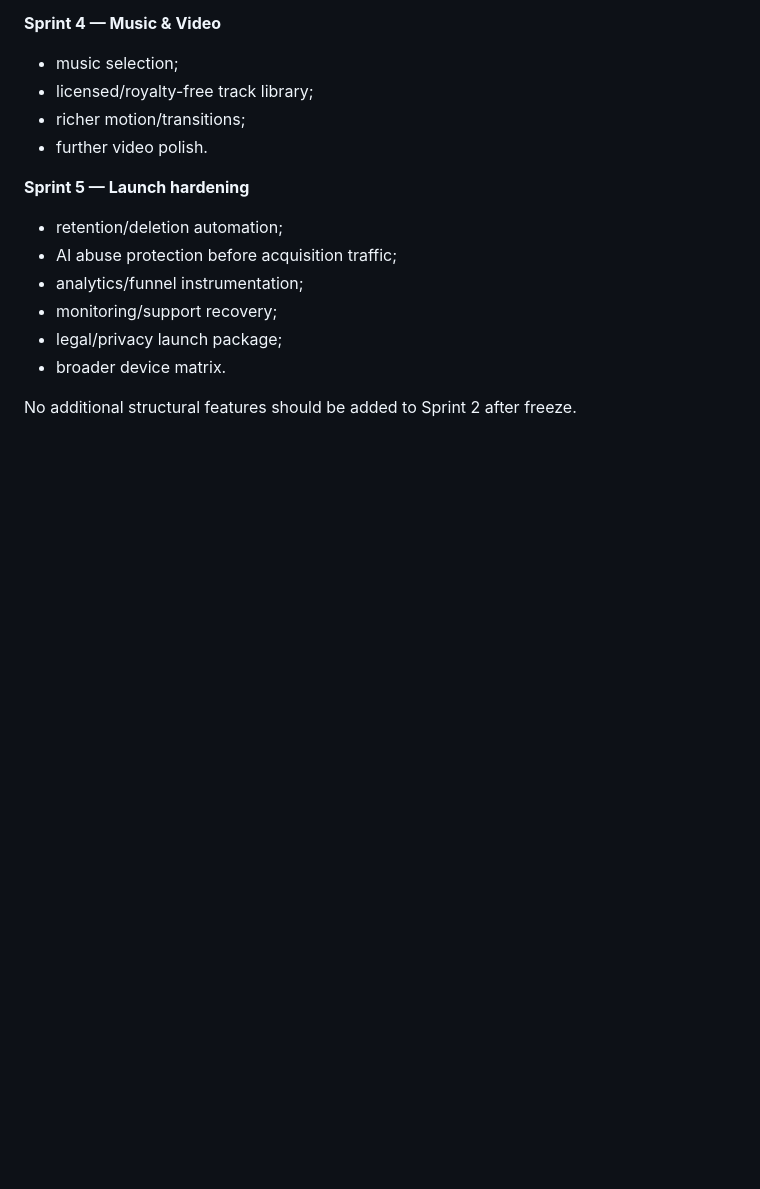
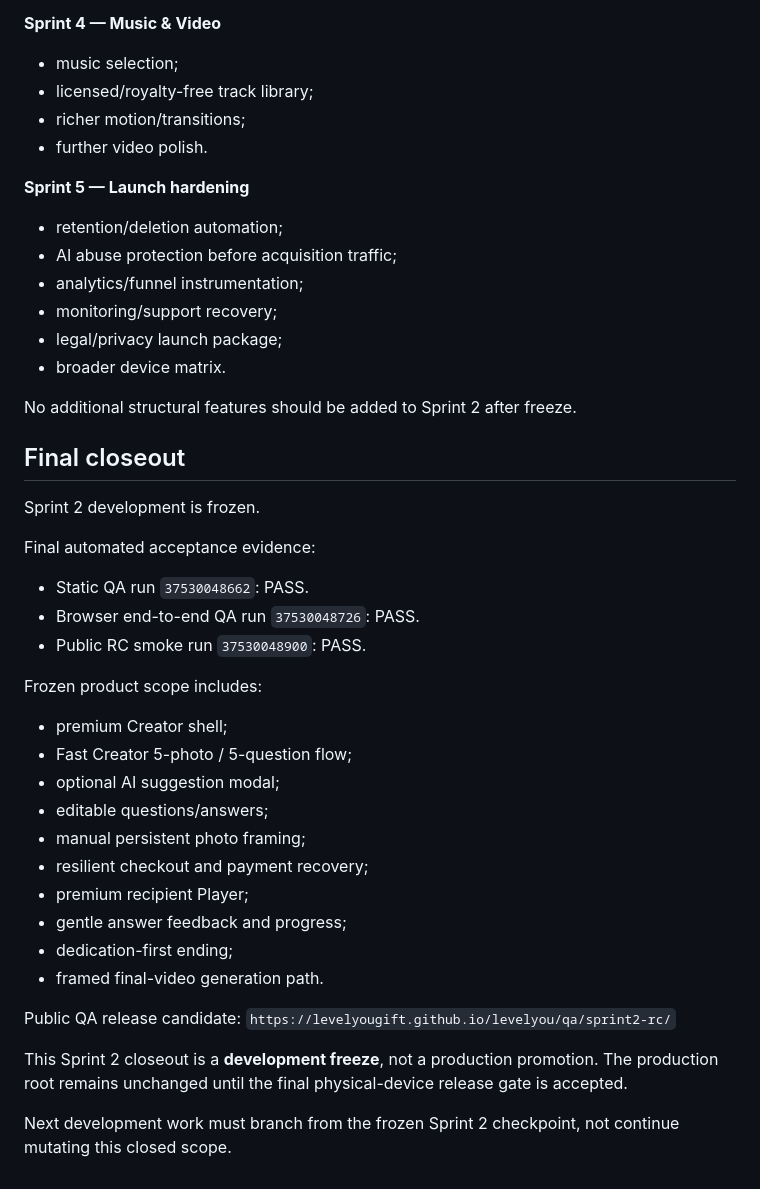
Before and after one commit to levelyougift/levelyou, a Markdown page: SPRINT2.md, the part around the change. Rendered like a GitHub page; blank space fills up the shorter version.

Commit message:
Close Sprint 2 frozen release candidate

```diff
--- a/SPRINT2.md
+++ b/SPRINT2.md
@@ -530,3 +530,32 @@ Production promotion is a separate release gate and still requires the final fro
 - broader device matrix.
 
 No additional structural features should be added to Sprint 2 after freeze.
+
+
+## Final closeout
+
+Sprint 2 development is frozen.
+
+Final automated acceptance evidence:
+- Static QA run `37530048662`: PASS.
+- Browser end-to-end QA run `37530048726`: PASS.
+- Public RC smoke run `37530048900`: PASS.
+
+Frozen product scope includes:
+- premium Creator shell;
+- Fast Creator 5-photo / 5-question flow;
+- optional AI suggestion modal;
+- editable questions/answers;
+- manual persistent photo framing;
+- resilient checkout and payment recovery;
+- premium recipient Player;
+- gentle answer feedback and progress;
+- dedication-first ending;
+- framed final-video generation path.
+
+Public QA release candidate:
+`https://levelyougift.github.io/levelyou/qa/sprint2-rc/`
+
+This Sprint 2 closeout is a **development freeze**, not a production promotion. The production root remains unchanged until the final physical-device release gate is accepted.
+
+Next development work must branch from the frozen Sprint 2 checkpoint, not continue mutating this closed scope.
```
